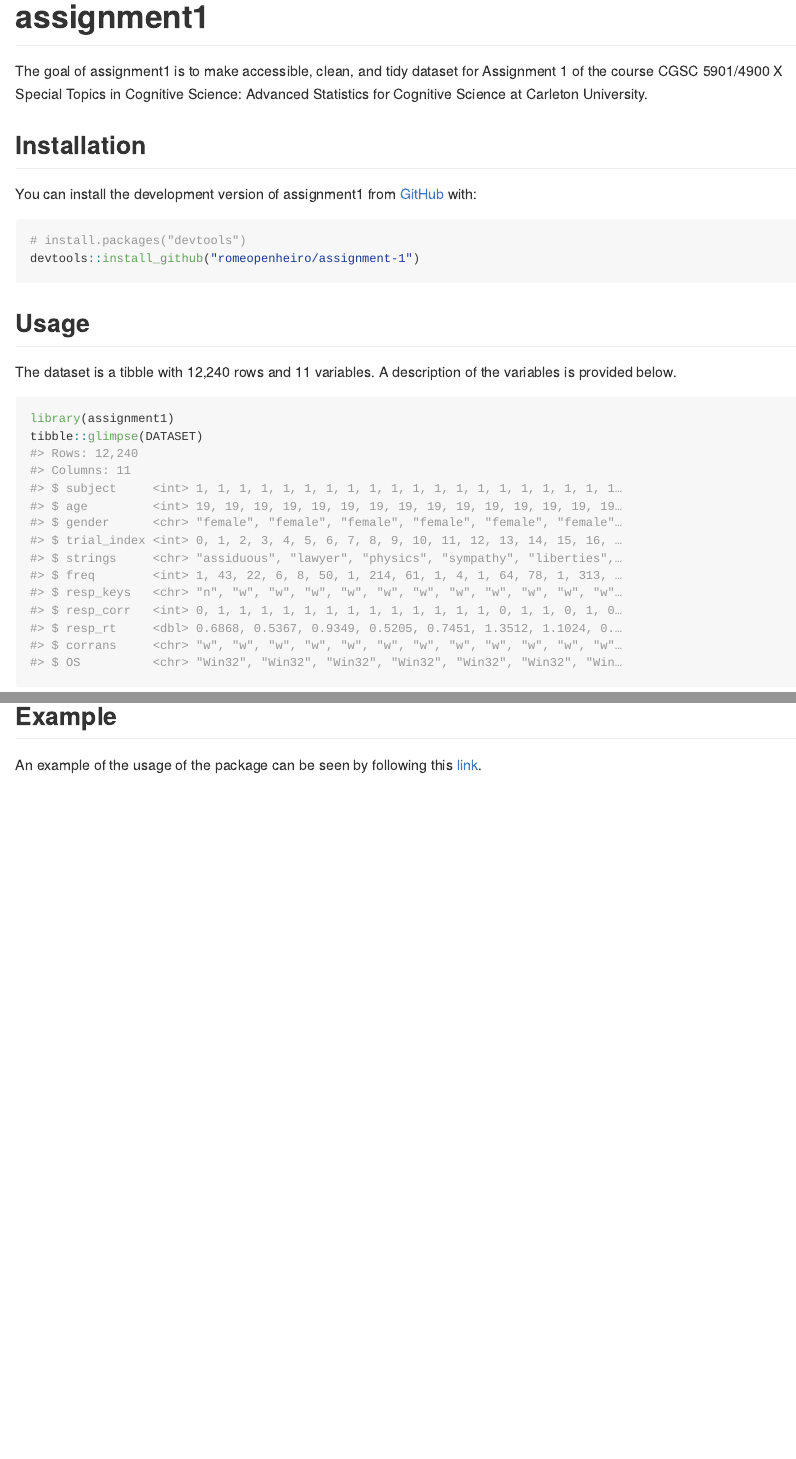
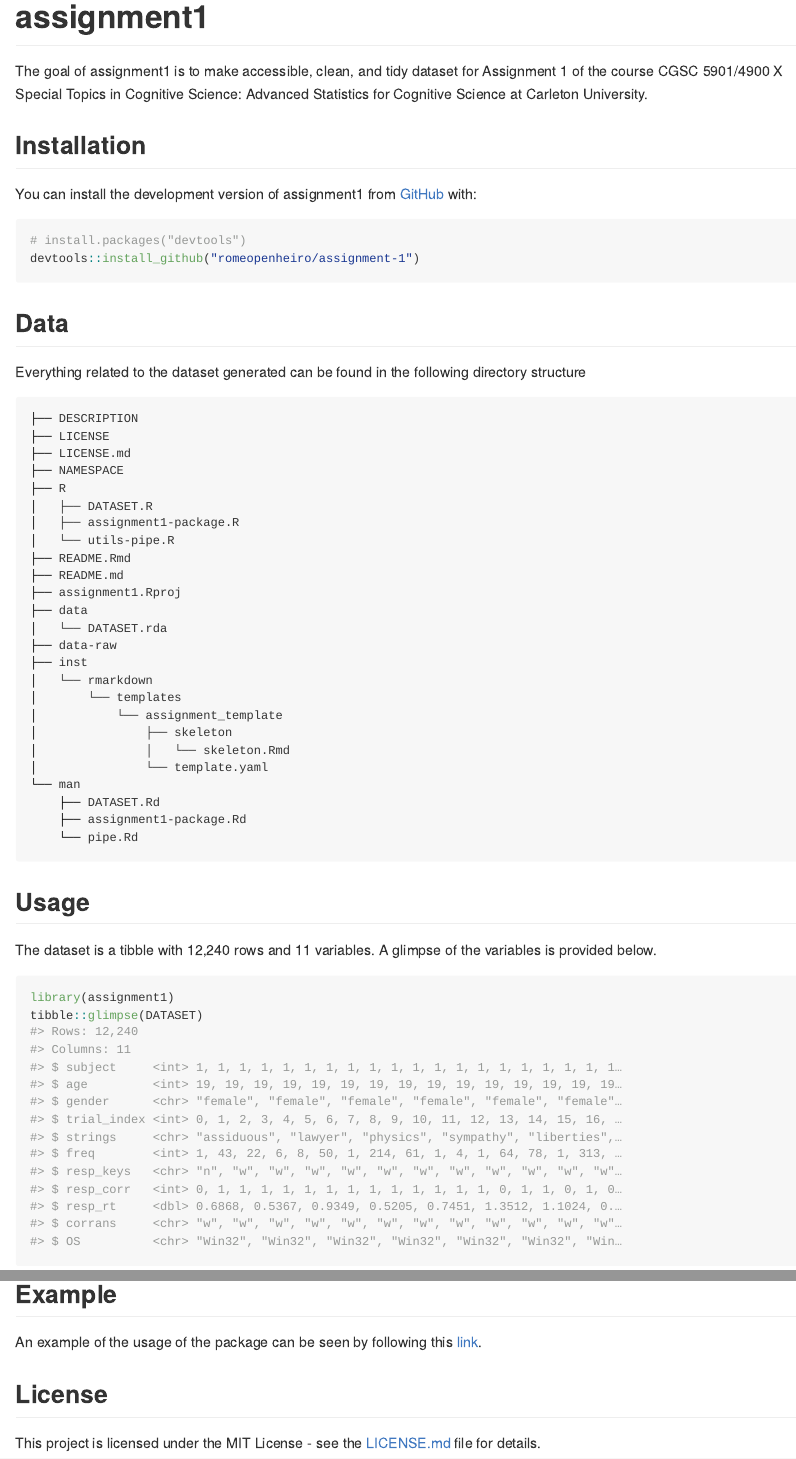
Before and after one commit to romeopenheiro/assignment-1, an R Markdown document (README.Rmd): the page in a window 1100 px wide, from its top, and a second part further down, joined at a grey line. The pictures show the output file README.md that the author committed with the source, drawn offline in the style of GitHub.

Commit message:
added dir structure to readme.rmd

````diff
--- a/README.Rmd
+++ b/README.Rmd
@@ -29,10 +29,40 @@ You can install the development version of assignment1 from [GitHub](https://git
 # install.packages("devtools")
 devtools::install_github("romeopenheiro/assignment-1")
 ```
+## Data
+Everything related to the dataset generated can be found in the following directory structure
+
+```bash
+├── DESCRIPTION
+├── LICENSE
+├── LICENSE.md
+├── NAMESPACE
+├── R
+│   ├── DATASET.R
+│   ├── assignment1-package.R
+│   └── utils-pipe.R
+├── README.Rmd
+├── README.md
+├── assignment1.Rproj
+├── data
+│   └── DATASET.rda
+├── data-raw
+├── inst
+│   └── rmarkdown
+│       └── templates
+│           └── assignment_template
+│               ├── skeleton
+│               │   └── skeleton.Rmd
+│               └── template.yaml
+└── man
+    ├── DATASET.Rd
+    ├── assignment1-package.Rd
+    └── pipe.Rd
+```
 
 ## Usage
 
-The dataset is a tibble with 12,240 rows and 11 variables. A description of the variables is provided below.
+The dataset is a tibble with 12,240 rows and 11 variables. A glimpse of the variables is provided below.
 
 ```{r }
 library(assignment1)
@@ -52,0 +84,3 @@ An example of the usage of the package can be seen by following this [link](http
+## License
+
+This project is licensed under the MIT License - see the [LICENSE.md](https://github.com/romeopenheiro/assignment-1/blob/main/LICENSE.md) file for details.
````
Also changed, not shown: README.md, README.Rmd (9 more changed lines).
